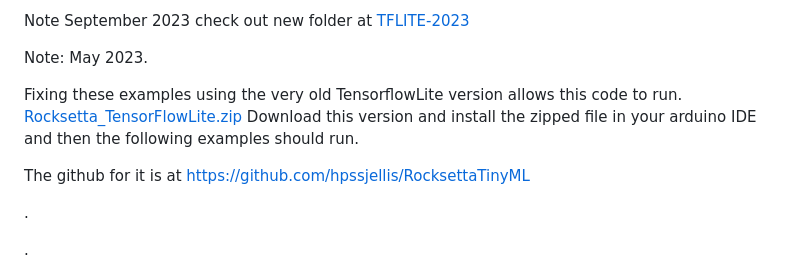
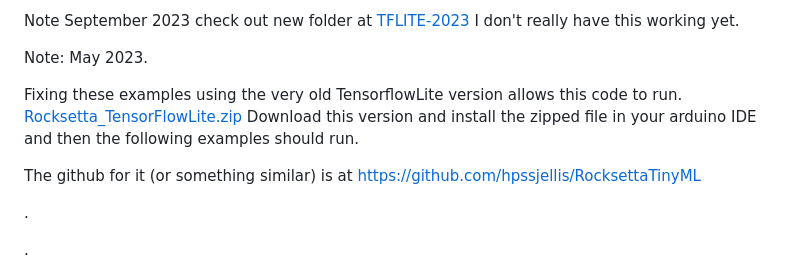
Before and after one commit to hpssjellis/my-examples-for-the-arduino-portentaH7, a Markdown page: m09-Tensoflow/README.md, the part around the change. GitHub-like rendering.

```diff
--- a/m09-Tensoflow/README.md
+++ b/m09-Tensoflow/README.md
@@ -1,5 +1,5 @@
 
-Note September 2023 check out new folder at  [TFLITE-2023](TFLITE-2023/README.md)
+Note September 2023 check out new folder at  [TFLITE-2023](TFLITE-2023/README.md)   I don't really have this working yet.
 
 
 
@@ -10,7 +10,7 @@ Note: May 2023.
 Fixing these examples using the very old TensorflowLite version allows this code to run. [Rocksetta_TensorFlowLite.zip](Rocksetta_TensorFlowLite.zip)
 Download this version and install the zipped file in your arduino IDE and then the following examples should run.
 
-The github for it is at https://github.com/hpssjellis/RocksettaTinyML
+The github for it (or something similar) is at https://github.com/hpssjellis/RocksettaTinyML
 
 
 
```
